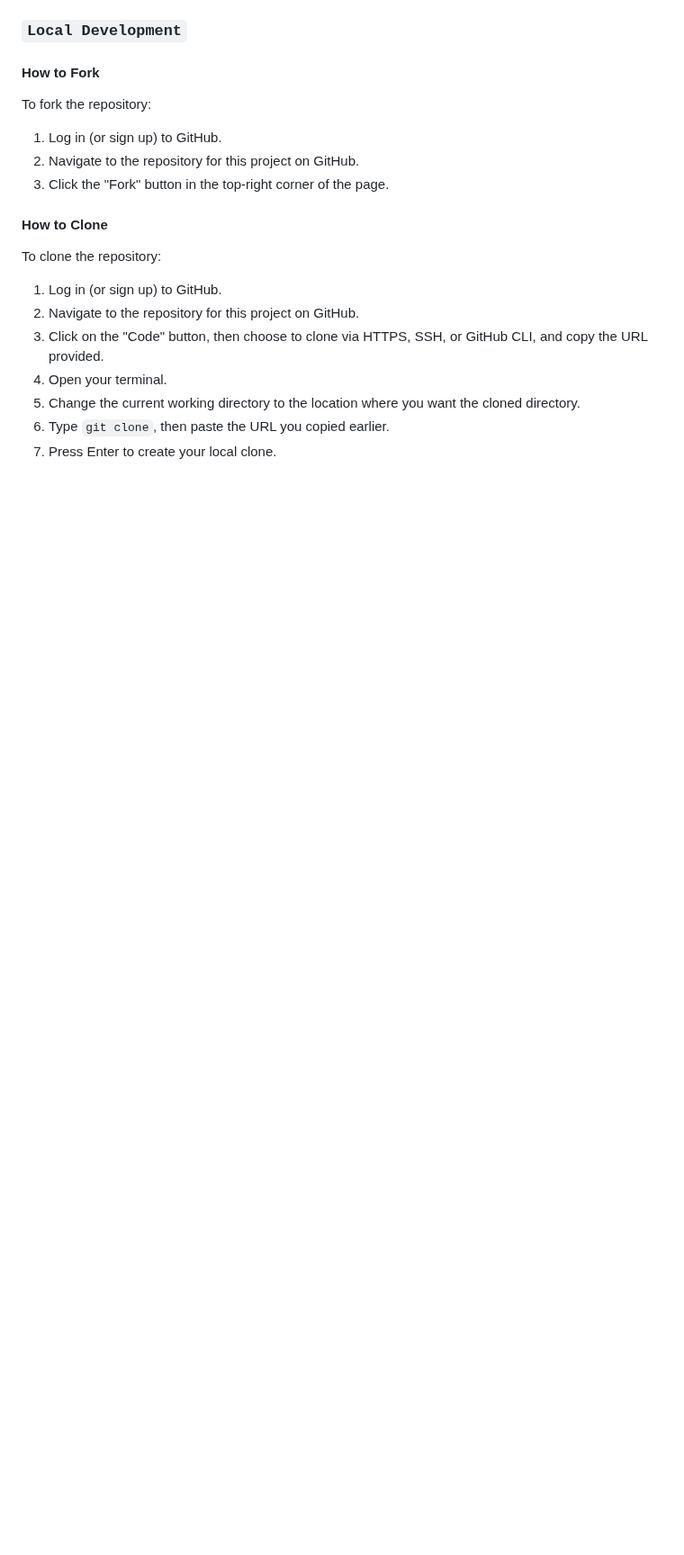
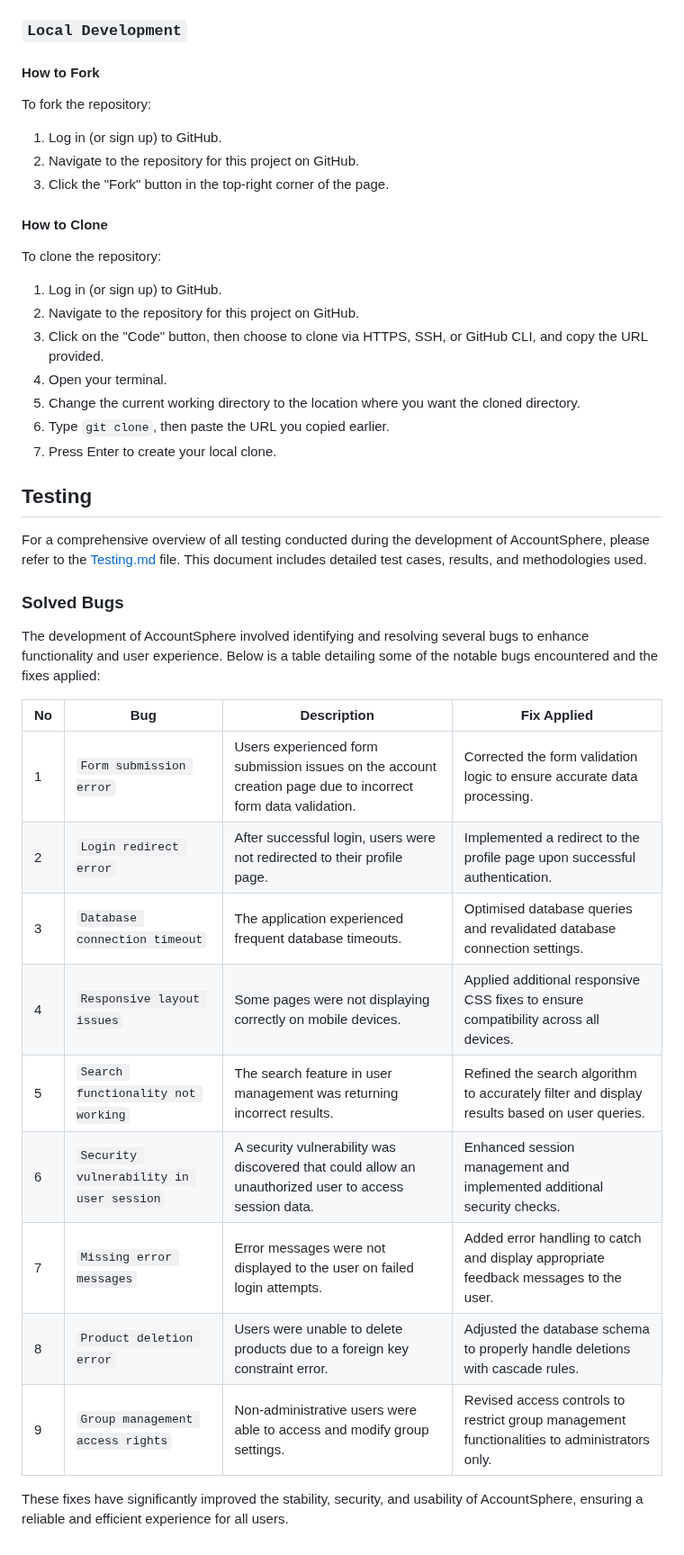
Before and after one commit to GOkwori/AccountSphere, a Markdown page: README.md, the part around the change. Shown at 90% size. Drawn GitHub-style; blank space fills up the shorter version.

Commit message:
Add testing section to Readme

```diff
--- a/README.md
+++ b/README.md
@@ -759,3 +759,25 @@ To clone the repository:
 5. Change the current working directory to the location where you want the cloned directory.
 6. Type `git clone`, then paste the URL you copied earlier.
 7. Press Enter to create your local clone.
+
+## Testing
+
+For a comprehensive overview of all testing conducted during the development of AccountSphere, please refer to the [Testing.md](testing.md) file. This document includes detailed test cases, results, and methodologies used.
+
+### Solved Bugs
+
+The development of AccountSphere involved identifying and resolving several bugs to enhance functionality and user experience. Below is a table detailing some of the notable bugs encountered and the fixes applied:
+
+| No | Bug | Description | Fix Applied |
+| --- | --- | --- | --- |
+| 1 | `Form submission error` | Users experienced form submission issues on the account creation page due to incorrect form data validation. | Corrected the form validation logic to ensure accurate data processing. |
+| 2 | `Login redirect error` | After successful login, users were not redirected to their profile page. | Implemented a redirect to the profile page upon successful authentication. |
+| 3 | `Database connection timeout` | The application experienced frequent database timeouts. | Optimised database queries and revalidated database connection settings. |
+| 4 | `Responsive layout issues` | Some pages were not displaying correctly on mobile devices. | Applied additional responsive CSS fixes to ensure compatibility across all devices. |
+| 5 | `Search functionality not working` | The search feature in user management was returning incorrect results. | Refined the search algorithm to accurately filter and display results based on user queries. |
+| 6 | `Security vulnerability in user session` | A security vulnerability was discovered that could allow an unauthorized user to access session data. | Enhanced session management and implemented additional security checks. |
+| 7 | `Missing error messages` | Error messages were not displayed to the user on failed login attempts. | Added error handling to catch and display appropriate feedback messages to the user. |
+| 8 | `Product deletion error` | Users were unable to delete products due to a foreign key constraint error. | Adjusted the database schema to properly handle deletions with cascade rules. |
+| 9 | `Group management access rights` | Non-administrative users were able to access and modify group settings. | Revised access controls to restrict group management functionalities to administrators only. |
+
+These fixes have significantly improved the stability, security, and usability of AccountSphere, ensuring a reliable and efficient experience for all users.
```
Also changed, not shown: 1 other file.
